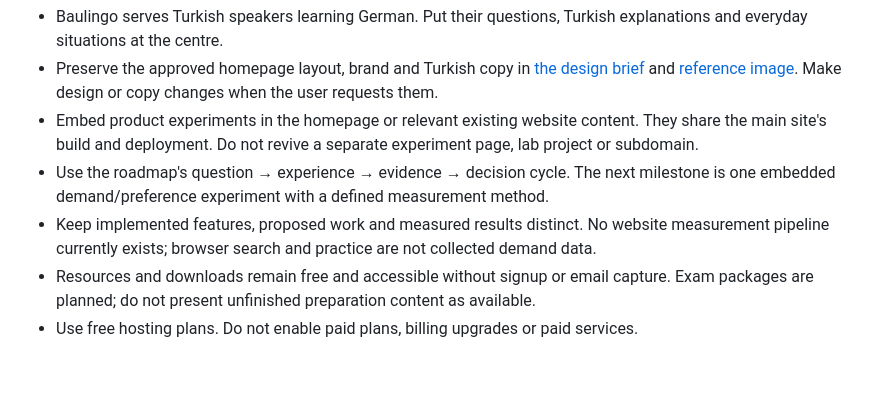
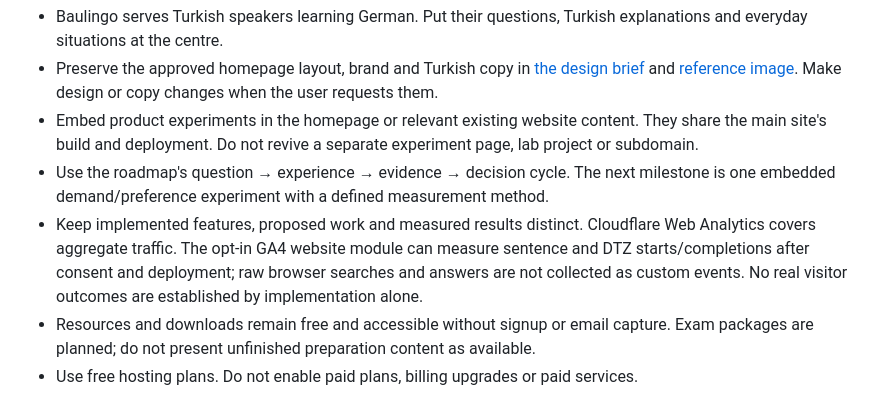
Before and after one commit to mahmutyoung/baulingo-site, a Markdown page: AGENTS.md, the part around the change. GitHub-like rendering; blank space fills up the shorter version.

Commit message:
Document consent-based website GA4 tracking

```diff
--- a/AGENTS.md
+++ b/AGENTS.md
@@ -8,7 +8,7 @@ These instructions apply to this repository. Follow the user's latest instructio
 - Preserve the approved homepage layout, brand and Turkish copy in [the design brief](docs/design/homepage.md) and [reference image](docs/design/homepage-reference.png). Make design or copy changes when the user requests them.
 - Embed product experiments in the homepage or relevant existing website content. They share the main site's build and deployment. Do not revive a separate experiment page, lab project or subdomain.
 - Use the roadmap's question → experience → evidence → decision cycle. The next milestone is one embedded demand/preference experiment with a defined measurement method.
-- Keep implemented features, proposed work and measured results distinct. No website measurement pipeline currently exists; browser search and practice are not collected demand data.
+- Keep implemented features, proposed work and measured results distinct. Cloudflare Web Analytics covers aggregate traffic. The opt-in GA4 website module can measure sentence and DTZ starts/completions after consent and deployment; raw browser searches and answers are not collected as custom events. No real visitor outcomes are established by implementation alone.
 - Resources and downloads remain free and accessible without signup or email capture. Exam packages are planned; do not present unfinished preparation content as available.
 - Use free hosting plans. Do not enable paid plans, billing upgrades or paid services.
 
```
